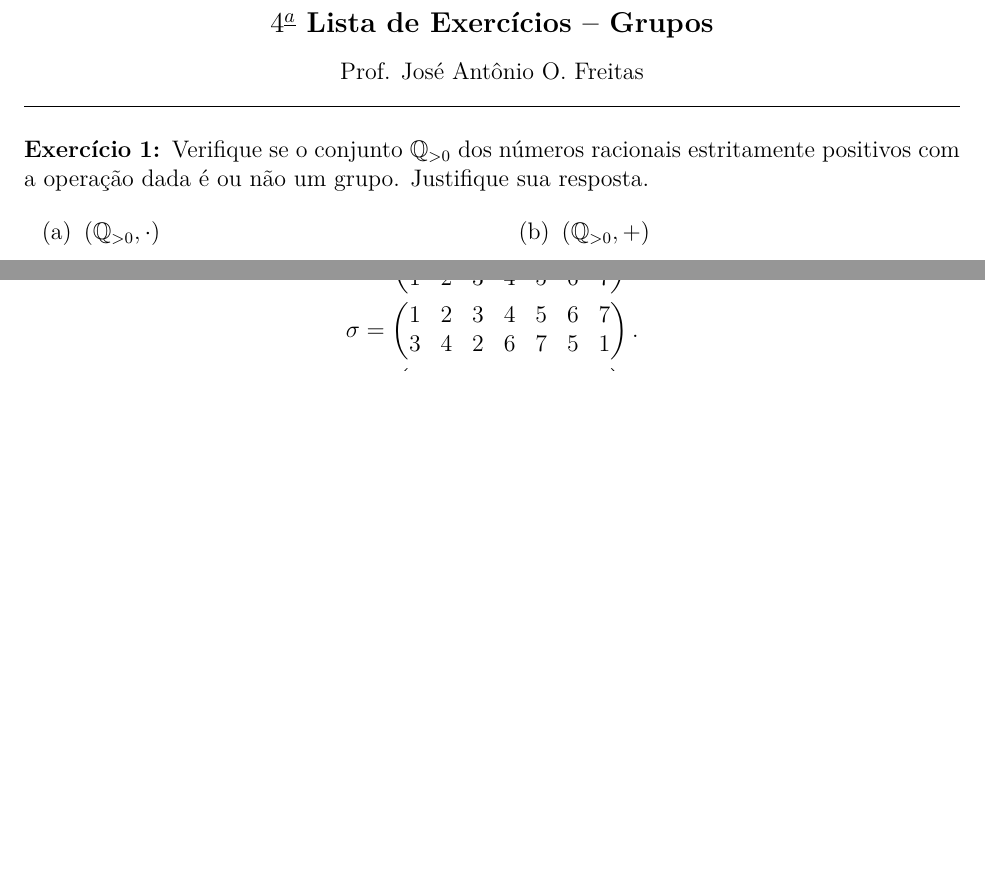
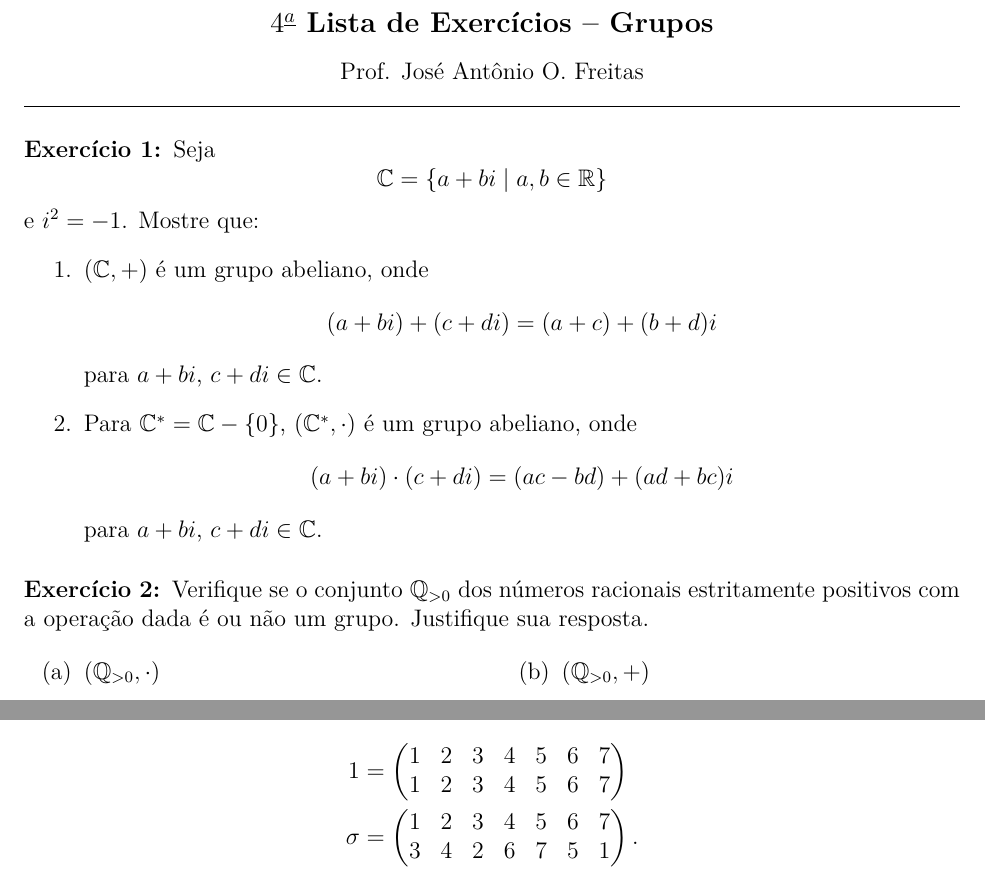
Before and after one commit to jfreitasunb/Algebra-1, a LaTeX document (listas/lista-4-alg1.tex): two parts of pages 1 and 2 of 2, joined at a grey line, cut so that both start at the same text, the shorter picture padded with empty space. Compiled offline with XeLaTeX.

Commit message:
Exercício para mostrar que o conjunto dos complexos é um grupo.

```diff
--- a/listas/lista-4-alg1.tex
+++ b/listas/lista-4-alg1.tex
@@ -39,6 +39,7 @@
 \newcommand{\z}{\mathbb{Z}}
 \newcommand{\n}{\mathbb{N}}
 \newcommand{\q}{\mathbb{Q}}
+\newcommand{\complex}{\mathbb{C}}
 \newtheorem{defin}{Defini{\c c}{\~a}o}
 
 \newcommand{\compcent}[1]{\vcenter{\hbox{$#1\circ$}}}
@@ -72,6 +73,26 @@
 
 % \questao Mostre que num grupo $G$, o elemento neutro e inverso de cada
 % elemento {\'e} {\'u}nico.
+
+\questao Seja
+\[
+	\complex = \{a + bi \mid a, b \in \real\}
+\]
+e $i^2 = -1$. Mostre que:
+\begin{enumerate}
+	\item $(\complex, +)$ é um grupo abeliano, onde
+	\[
+		(a + bi) + (c + di) = (a + c) + (b + d)i
+	\]
+	para $a + bi$, $c + di \in \complex$.
+	\item Para $\complex^* = \complex - \{0\}$, $(\complex^*, \cdot)$ é um grupo abeliano, onde
+	\[
+		(a + bi)\cdot (c + di) = (ac - bd) + (ad + bc)i
+	\]
+	para $a + bi$, $c + di \in \complex$.
+\end{enumerate}
+
+\vesp
 
 \questao Verifique se o conjunto $\q_{>0}$ dos n{\'u}meros racionais estritamente positivos com a
  opera{\c c}{\~a}o dada {\'e} ou n{\~a}o um grupo. Justifique sua
```
